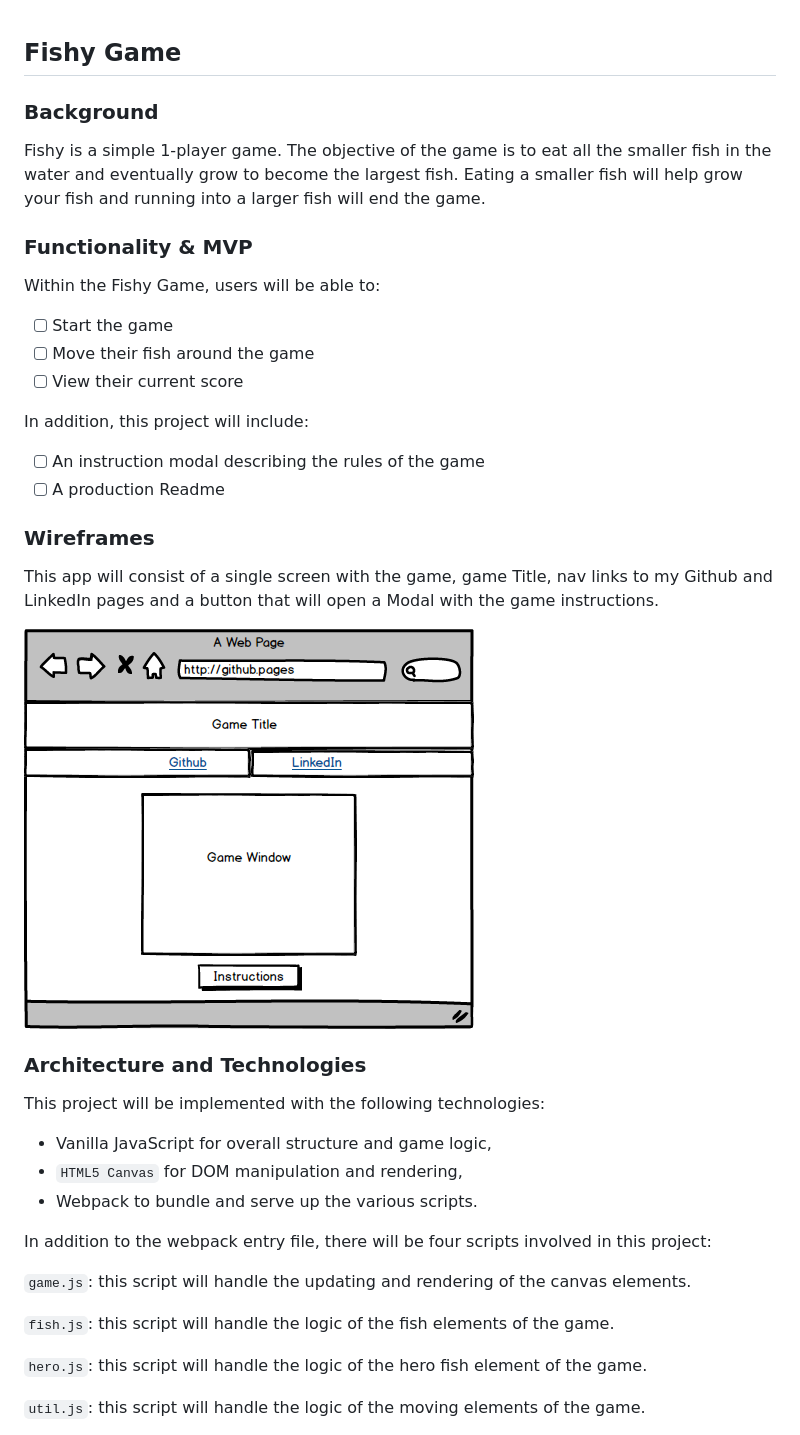
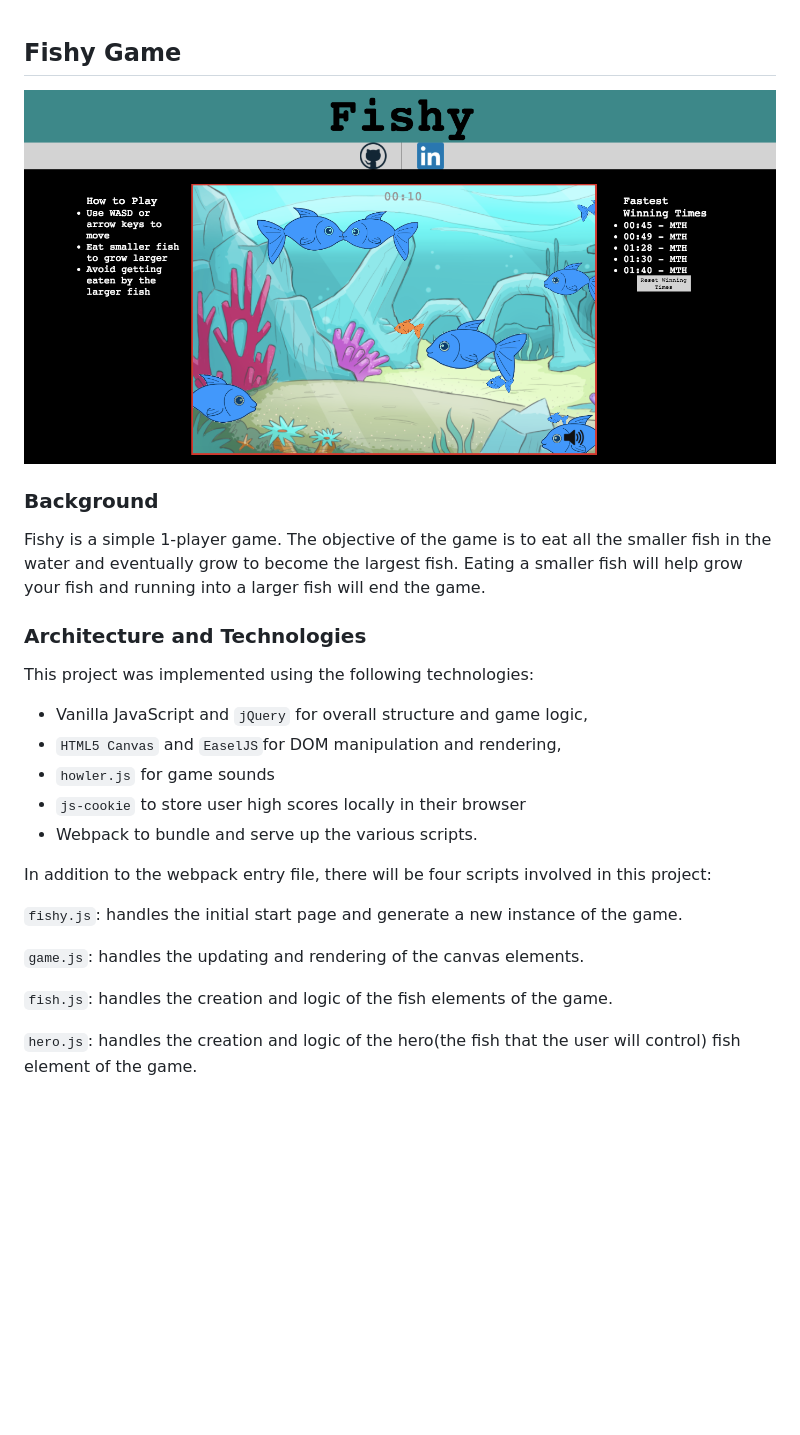
Before and after one commit to mthirabayashi/Fishy_Game, a Markdown page: README.md, the part around the change printed below. Drawn GitHub-style; pictures changed too: docs/In_Game.png (added); blank space fills up the shorter version.

Commit message:
add button styling and add game screenshots

```diff
--- a/README.md
+++ b/README.md
@@ -1,4 +1,6 @@
 ## Fishy Game
+
+![In_Game](./docs/In_Game.png "In Game")
 
 ### Background
 
@@ -6,41 +8,23 @@
 Fishy is a simple 1-player game.  The objective of the game is to eat all the smaller fish in the water and eventually grow to become the largest fish.  Eating a smaller fish will help grow your fish and running into a larger fish will end the game.
 
 
-### Functionality & MVP
-
-Within the Fishy Game, users will be able to:
-
-- [ ] Start the game
-- [ ] Move their fish around the game
-- [ ] View their current score
-
-In addition, this project will include:
-
-- [ ] An instruction modal describing the rules of the game
-- [ ] A production Readme
-
-### Wireframes
-
-This app will consist of a single screen with the game, game Title, nav links to my Github and LinkedIn pages and a button that will open a Modal with the game instructions.
-
-
-![wireframes](https://raw.githubusercontent.com/mthirabayashi/Fishy_Game/master/docs/Fishy_Mockup.png)
-
 ### Architecture and Technologies
 
-This project will be implemented with the following technologies:
+This project was implemented using the following technologies:
 
-- Vanilla JavaScript for overall structure and game logic,
-- `HTML5 Canvas` for DOM manipulation and rendering,
+- Vanilla JavaScript and `jQuery` for overall structure and game logic,
+- `HTML5 Canvas` and `EaselJS`for DOM manipulation and rendering,
+- `howler.js` for game sounds
+- `js-cookie` to store user high scores locally in their browser
 - Webpack to bundle and serve up the various scripts.
 
 In addition to the webpack entry file, there will be four scripts involved in this project:
 
-`game.js`: this script will handle the updating and rendering of the canvas elements.
+`fishy.js`: handles the initial start page and generate a new instance of the game.
 
-`fish.js`: this script will handle the logic of the fish elements of the game.
+`game.js`: handles the updating and rendering of the canvas elements.
 
-`hero.js`: this script will handle the logic of the hero fish element of the game.
+`fish.js`: handles the creation and logic of the fish elements of the game.
 
-`util.js`: this script will handle the logic of the moving elements of the game.
+`hero.js`: handles the creation and logic of the hero(the fish that the user will control) fish element of the game.
 
```
Also changed, not shown: other parts of README.md (+15 -30 lines), docs/Start_Screen.png (added), 5 other files.
